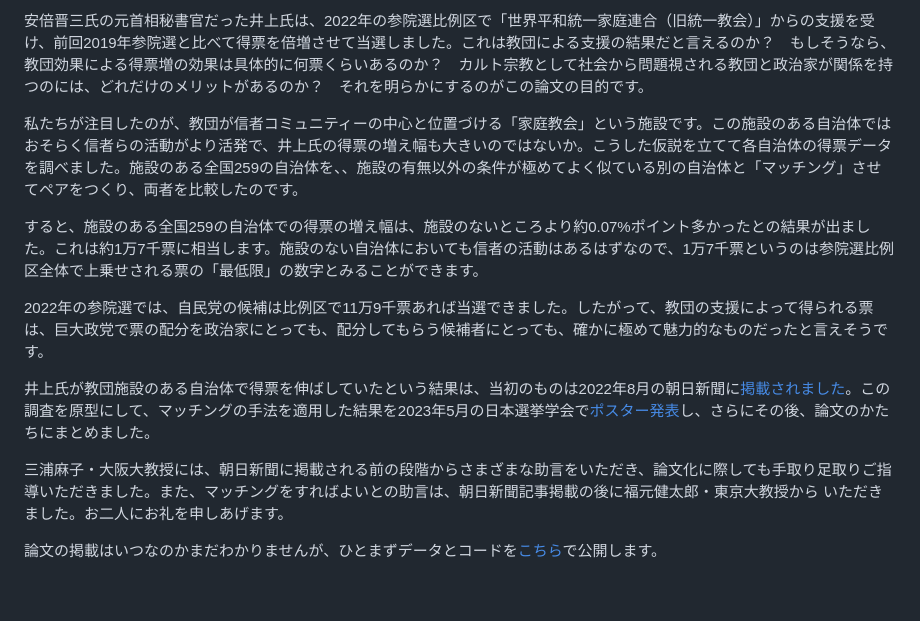
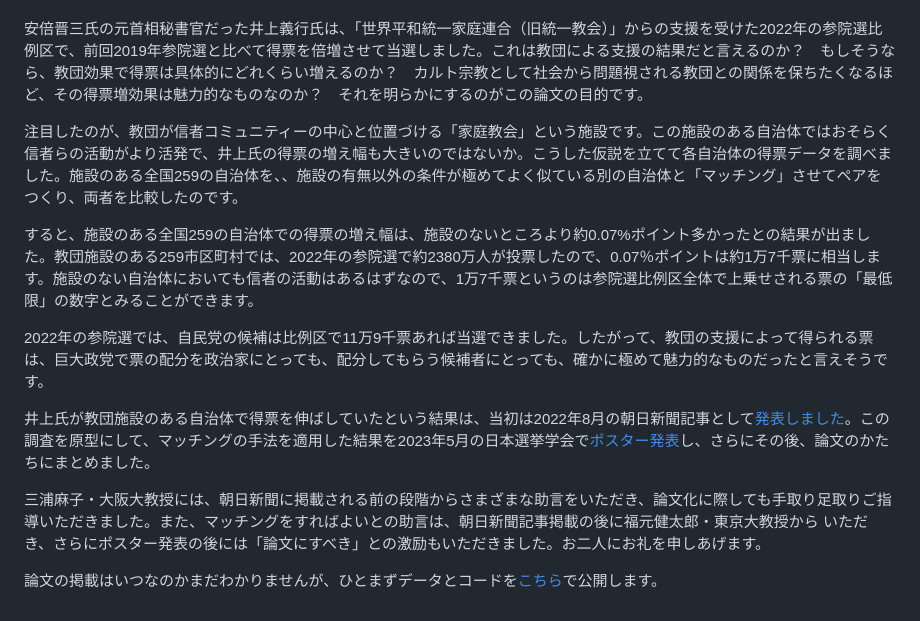
Before and after one commit to ryomakom/UC_inoue2, a Markdown page: README.md, the part around the change printed below. Drawn GitHub-style.

```diff
--- a/README.md
+++ b/README.md
@@ -3,15 +3,22 @@
 
-安倍晋三氏の元首相秘書官だった井上氏は、2022年の参院選比例区で「世界平和統一家庭連合（旧統一教会）」からの支援を受け、前回2019年参院選と比べて得票を倍増させて当選しました。これは教団による支援の結果だと言えるのか？　もしそうなら、教団効果による得票増の効果は具体的に何票くらいあるのか？　カルト宗教として社会から問題視される教団と政治家が関係を持つのには、どれだけのメリットがあるのか？　それを明らかにするのがこの論文の目的です。
 
-私たちが注目したのが、教団が信者コミュニティーの中心と位置づける「家庭教会」という施設です。この施設のある自治体ではおそらく信者らの活動がより活発で、井上氏の得票の増え幅も大きいのではないか。こうした仮説を立てて各自治体の得票データを調べました。施設のある全国259の自治体を、、施設の有無以外の条件が極めてよく似ている別の自治体と「マッチング」させてペアをつくり、両者を比較したのです。
+安倍晋三氏の元首相秘書官だった井上義行氏は、「世界平和統一家庭連合（旧統一教会）」からの支援を受けた2022年の参院選比例区で、前回2019年参院選と比べて得票を倍増させて当選しました。これは教団による支援の結果だと言えるのか？　もしそうなら、教団効果で得票は具体的にどれくらい増えるのか？　カルト宗教として社会から問題視される教団との関係を保ちたくなるほど、その得票増効果は魅力的なものなのか？　それを明らかにするのがこの論文の目的です。
 
-すると、施設のある全国259の自治体での得票の増え幅は、施設のないところより約0.07%ポイント多かったとの結果が出ました。これは約1万7千票に相当します。施設のない自治体においても信者の活動はあるはずなので、1万7千票というのは参院選比例区全体で上乗せされる票の「最低限」の数字とみることができます。
+
+注目したのが、教団が信者コミュニティーの中心と位置づける「家庭教会」という施設です。この施設のある自治体ではおそらく信者らの活動がより活発で、井上氏の得票の増え幅も大きいのではないか。こうした仮説を立てて各自治体の得票データを調べました。施設のある全国259の自治体を、、施設の有無以外の条件が極めてよく似ている別の自治体と「マッチング」させてペアをつくり、両者を比較したのです。
+
+
+すると、施設のある全国259の自治体での得票の増え幅は、施設のないところより約0.07%ポイント多かったとの結果が出ました。教団施設のある259市区町村では、2022年の参院選で約2380万人が投票したので、0.07％ポイントは約1万7千票に相当します。施設のない自治体においても信者の活動はあるはずなので、1万7千票というのは参院選比例区全体で上乗せされる票の「最低限」の数字とみることができます。
+
 
 2022年の参院選では、自民党の候補は比例区で11万9千票あれば当選できました。したがって、教団の支援によって得られる票は、巨大政党で票の配分を政治家にとっても、配分してもらう候補者にとっても、確かに極めて魅力的なものだったと言えそうです。
 
-井上氏が教団施設のある自治体で得票を伸ばしていたという結果は、当初のものは2022年8月の朝日新聞に[掲載されました](https://digital.asahi.com/articles/ASQ8K7VY0Q8CULEI001.html)。この調査を原型にして、マッチングの手法を適用した結果を2023年5月の日本選挙学会で[ポスター発表](https://github.com/ryomakom/UC_inoue/blob/main/%E9%81%B8%E6%8C%99%E5%AD%A6%E4%BC%9A%E3%83%9D%E3%82%B9%E3%82%BF%E3%83%BC.pdf)し、さらにその後、論文のかたちにまとめました。
+
+井上氏が教団施設のある自治体で得票を伸ばしていたという結果は、当初は2022年8月の朝日新聞記事として[発表しました](https://digital.asahi.com/articles/ASQ8K7VY0Q8CULEI001.html)。この調査を原型にして、マッチングの手法を適用した結果を2023年5月の日本選挙学会で[ポスター発表](https://github.com/ryomakom/UC_inoue/blob/main/%E9%81%B8%E6%8C%99%E5%AD%A6%E4%BC%9A%E3%83%9D%E3%82%B9%E3%82%BF%E3%83%BC.pdf)し、さらにその後、論文のかたちにまとめました。
+
 
 三浦麻子・大阪大教授には、朝日新聞に掲載される前の段階からさまざまな助言をいただき、論文化に際しても手取り足取りご指導いただきました。また、マッチングをすればよいとの助言は、朝日新聞記事掲載の後に福元健太郎・東京大教授から
-いただきました。お二人にお礼を申しあげます。
+いただき、さらにポスター発表の後には「論文にすべき」との激励もいただきました。お二人にお礼を申しあげます。
+
 
 論文の掲載はいつなのかまだわかりませんが、ひとまずデータとコードを[こちら](https://ryomakom.github.io/UC_inoue2/)で公開します。
```
Also changed, not shown: other parts of README.md (+1 -1 lines).
